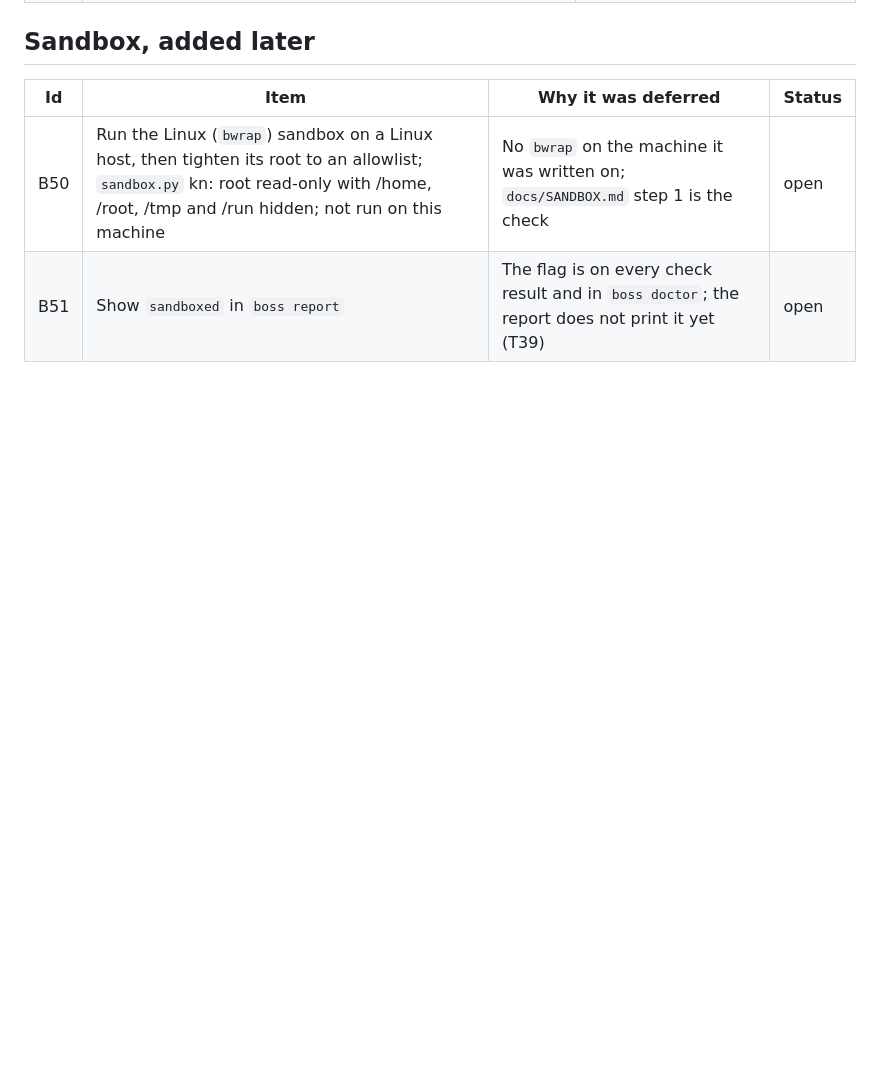
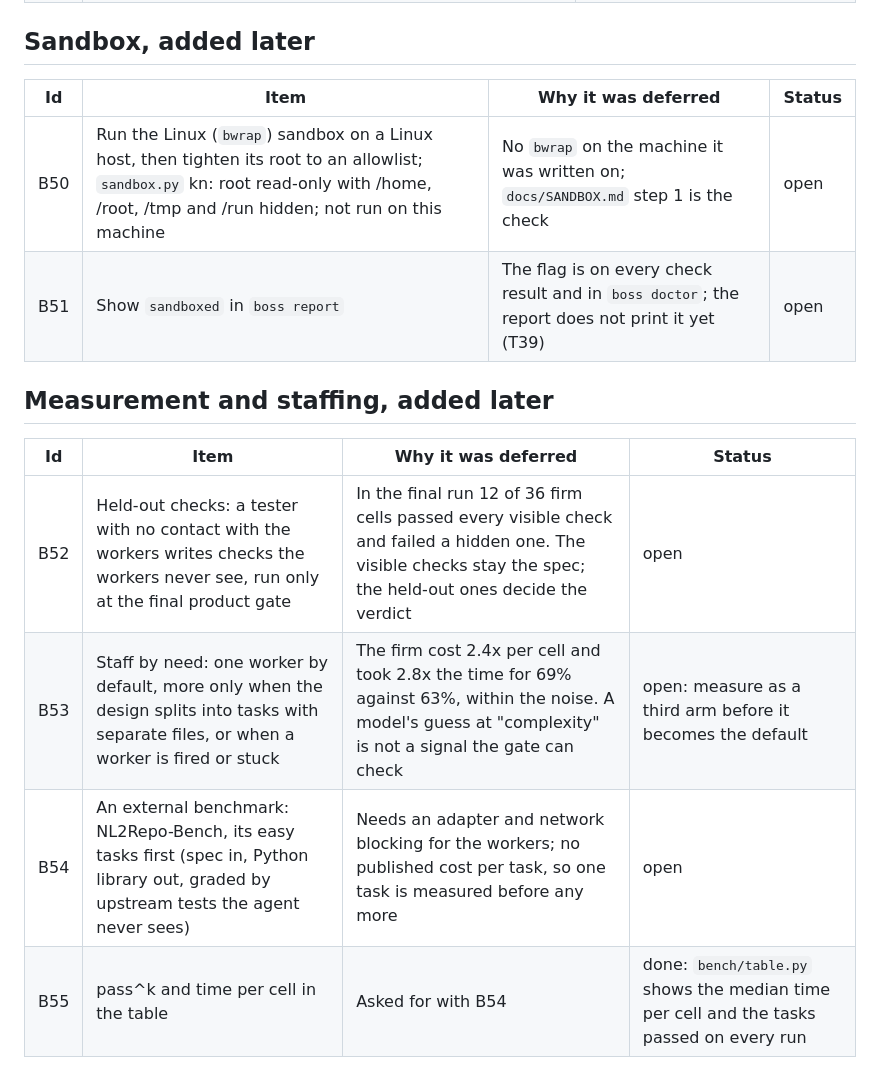
Before and after one commit to kgorle1111/antstreet, a Markdown page: docs/BACKLOG.md, the part around the change. GitHub-like rendering; blank space fills up the shorter version.

Commit message:
docs(backlog): held-out checks, staffing by need and an external benchmark
Three ideas raised while CI was being fixed, each with the number that
motivates it, so they are not lost in a chat log.

Co-Authored-By: Claude Opus 5.5 <noreply@anthropic.com>

```diff
--- a/docs/BACKLOG.md
+++ b/docs/BACKLOG.md
@@ -101,3 +101,12 @@ Status: `open` (not started), `building` (in progress), `done` (say where), `won
 |---|---|---|---|
 | B50 | Run the Linux (`bwrap`) sandbox on a Linux host, then tighten its root to an allowlist; `sandbox.py` kn: root read-only with /home, /root, /tmp and /run hidden; not run on this machine | No `bwrap` on the machine it was written on; `docs/SANDBOX.md` step 1 is the check | open |
 | B51 | Show `sandboxed` in `boss report` | The flag is on every check result and in `boss doctor`; the report does not print it yet (T39) | open |
+
+## Measurement and staffing, added later
+
+| Id | Item | Why it was deferred | Status |
+|---|---|---|---|
+| B52 | Held-out checks: a tester with no contact with the workers writes checks the workers never see, run only at the final product gate | In the final run 12 of 36 firm cells passed every visible check and failed a hidden one. The visible checks stay the spec; the held-out ones decide the verdict | open |
+| B53 | Staff by need: one worker by default, more only when the design splits into tasks with separate files, or when a worker is fired or stuck | The firm cost 2.4x per cell and took 2.8x the time for 69% against 63%, within the noise. A model's guess at "complexity" is not a signal the gate can check | open: measure as a third arm before it becomes the default |
+| B54 | An external benchmark: NL2Repo-Bench, its easy tasks first (spec in, Python library out, graded by upstream tests the agent never sees) | Needs an adapter and network blocking for the workers; no published cost per task, so one task is measured before any more | open |
+| B55 | pass^k and time per cell in the table | Asked for with B54 | done: `bench/table.py` shows the median time per cell and the tasks passed on every run |
```
